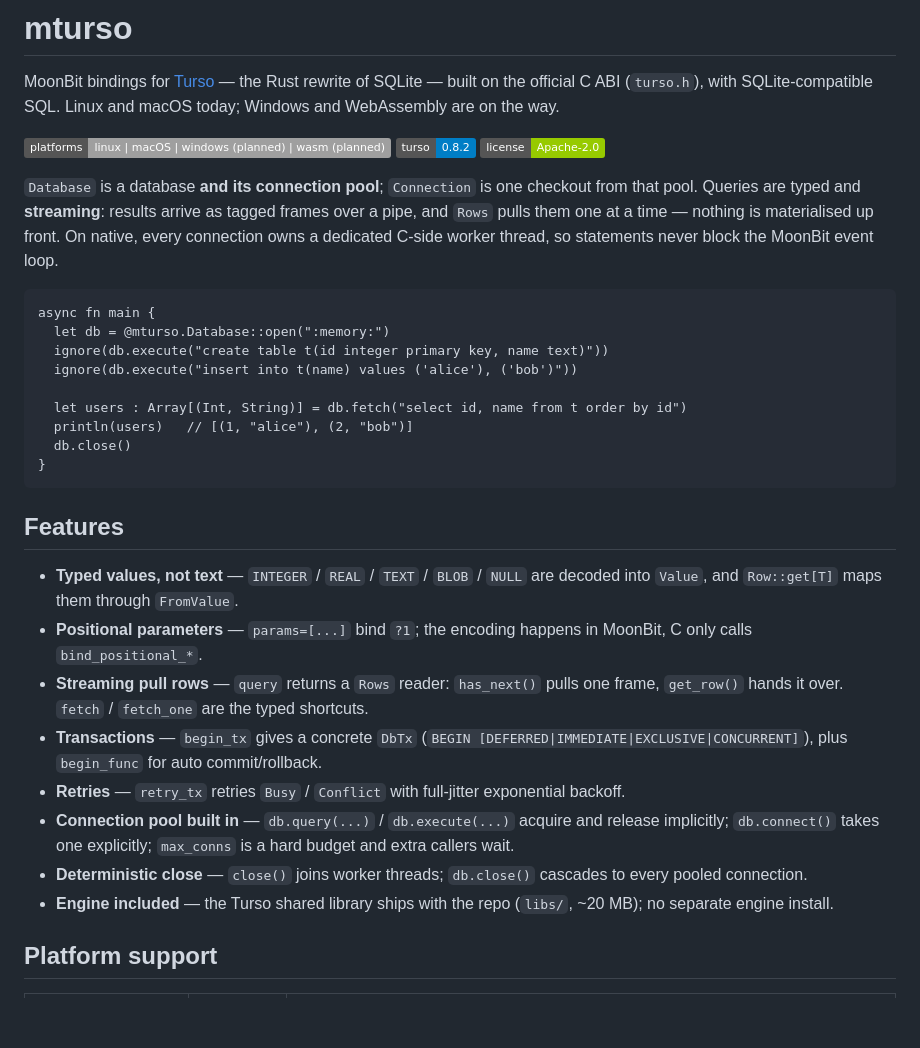
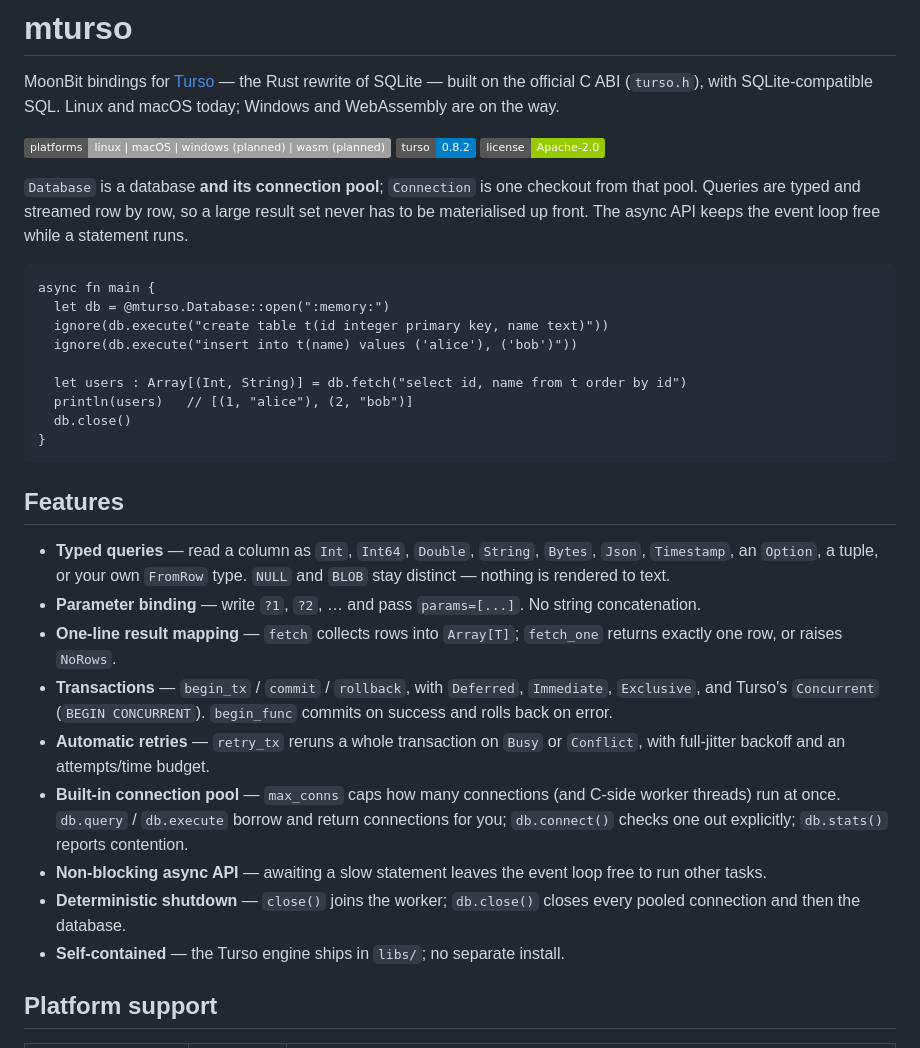
Before and after one commit to jaredzhou/mturso, a Markdown page: README.md, the part around the change. Drawn GitHub-style; badges without logos; blank space fills up the shorter version.

Commit message:
docs: rewrite README features from the user's perspective
Replaces implementation-flavoured bullets (frame format, where encoding happens) with task-oriented ones: typed queries, parameter binding, one-line result mapping, transactions, retries, pooling, non-blocking async, deterministic shutdown, self-contained deployment. Also simplifies the intro paragraph.

Verified: markdown only; root check/tests were already green (27/27).

````diff
--- a/README.md
+++ b/README.md
@@ -6,7 +6,7 @@ MoonBit bindings for [Turso](https://turso.tech) — the Rust rewrite of SQLite
 ![turso](https://img.shields.io/badge/turso-0.8.2-informational)
 ![license](https://img.shields.io/badge/license-Apache--2.0-green)
 
-`Database` is a database **and its connection pool**; `Connection` is one checkout from that pool. Queries are typed and **streaming**: results arrive as tagged frames over a pipe, and `Rows` pulls them one at a time — nothing is materialised up front. On native, every connection owns a dedicated C-side worker thread, so statements never block the MoonBit event loop.
+`Database` is a database **and its connection pool**; `Connection` is one checkout from that pool. Queries are typed and streamed row by row, so a large result set never has to be materialised up front. The async API keeps the event loop free while a statement runs.
 
 ```moonbit
 async fn main {
@@ -22,14 +22,15 @@ async fn main {
 
 ## Features
 
-- **Typed values, not text** — `INTEGER` / `REAL` / `TEXT` / `BLOB` / `NULL` are decoded into `Value`, and `Row::get[T]` maps them through `FromValue`.
-- **Positional parameters** — `params=[...]` bind `?1`; the encoding happens in MoonBit, C only calls `bind_positional_*`.
-- **Streaming pull rows** — `query` returns a `Rows` reader: `has_next()` pulls one frame, `get_row()` hands it over. `fetch` / `fetch_one` are the typed shortcuts.
-- **Transactions** — `begin_tx` gives a concrete `DbTx` (`BEGIN [DEFERRED|IMMEDIATE|EXCLUSIVE|CONCURRENT]`), plus `begin_func` for auto commit/rollback.
-- **Retries** — `retry_tx` retries `Busy` / `Conflict` with full-jitter exponential backoff.
-- **Connection pool built in** — `db.query(...)` / `db.execute(...)` acquire and release implicitly; `db.connect()` takes one explicitly; `max_conns` is a hard budget and extra callers wait.
-- **Deterministic close** — `close()` joins worker threads; `db.close()` cascades to every pooled connection.
-- **Engine included** — the Turso shared library ships with the repo (`libs/`, ~20 MB); no separate engine install.
+- **Typed queries** — read a column as `Int`, `Int64`, `Double`, `String`, `Bytes`, `Json`, `Timestamp`, an `Option`, a tuple, or your own `FromRow` type. `NULL` and `BLOB` stay distinct — nothing is rendered to text.
+- **Parameter binding** — write `?1`, `?2`, … and pass `params=[...]`. No string concatenation.
+- **One-line result mapping** — `fetch` collects rows into `Array[T]`; `fetch_one` returns exactly one row, or raises `NoRows`.
+- **Transactions** — `begin_tx` / `commit` / `rollback`, with `Deferred`, `Immediate`, `Exclusive`, and Turso's `Concurrent` (`BEGIN CONCURRENT`). `begin_func` commits on success and rolls back on error.
+- **Automatic retries** — `retry_tx` reruns a whole transaction on `Busy` or `Conflict`, with full-jitter backoff and an attempts/time budget.
+- **Built-in connection pool** — `max_conns` caps how many connections (and C-side worker threads) run at once. `db.query` / `db.execute` borrow and return connections for you; `db.connect()` checks one out explicitly; `db.stats()` reports contention.
+- **Non-blocking async API** — awaiting a slow statement leaves the event loop free to run other tasks.
+- **Deterministic shutdown** — `close()` joins the worker; `db.close()` closes every pooled connection and then the database.
+- **Self-contained** — the Turso engine ships in `libs/`; no separate install.
 
 ## Platform support
 
````
